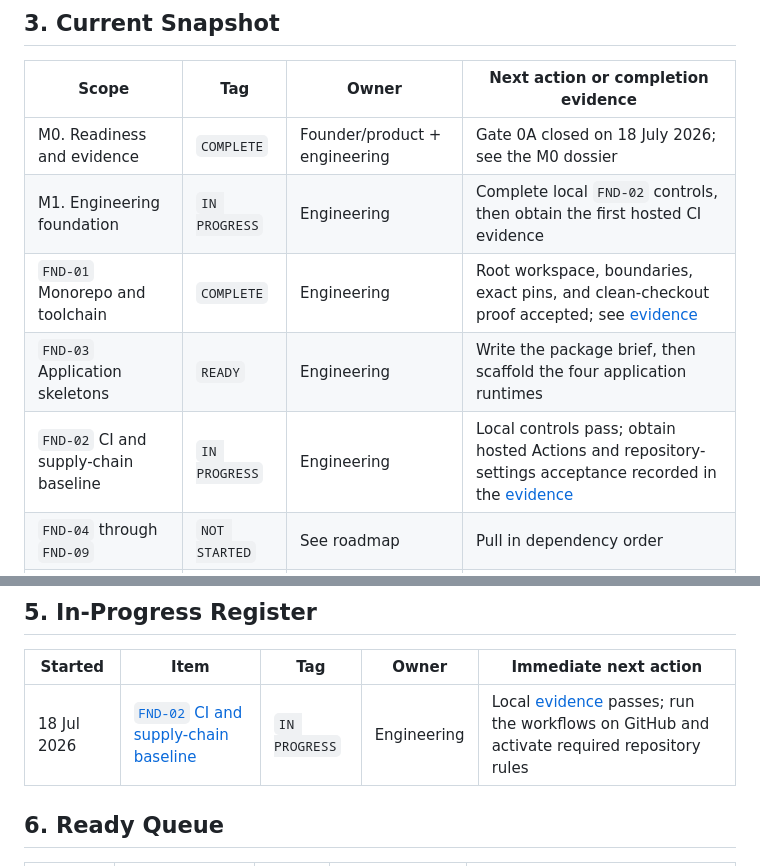
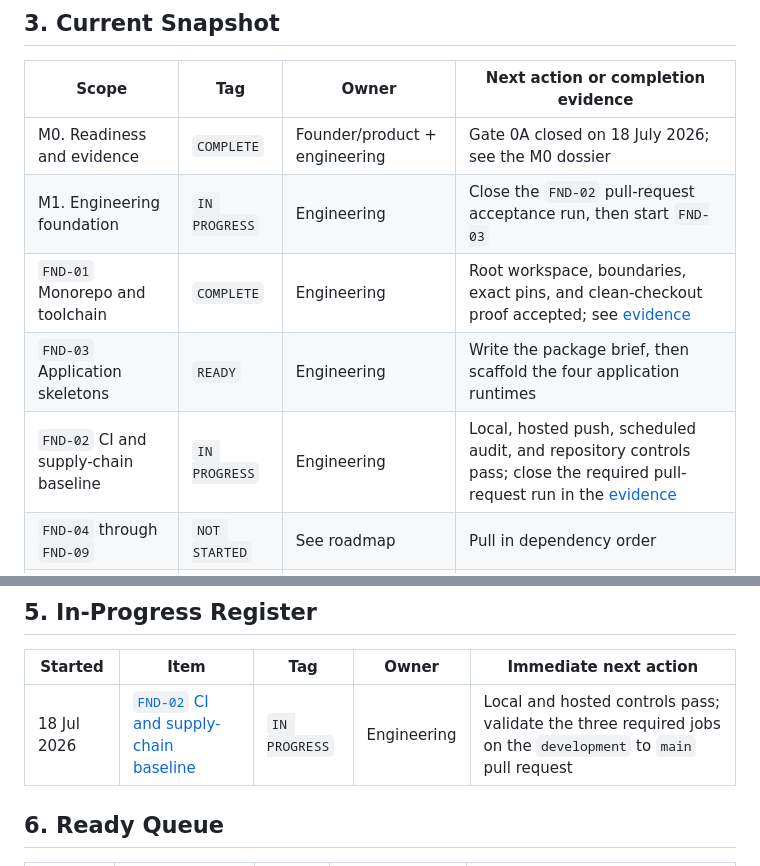
Before and after one commit to mnishanth02/littlearc-v2, a Markdown page: docs/implementation-status.md, 2 parts joined by grey strips. Drawn GitHub-style.

```diff
--- a/docs/implementation-status.md
+++ b/docs/implementation-status.md
@@ -42,10 +42,10 @@ M0 is `COMPLETE`, while a pre-pilot obligation first identified in M0 remains
 | Scope | Tag | Owner | Next action or completion evidence |
 | --- | --- | --- | --- |
 | M0. Readiness and evidence | `COMPLETE` | Founder/product + engineering | Gate 0A closed on 18 July 2026; see the M0 dossier |
-| M1. Engineering foundation | `IN PROGRESS` | Engineering | Complete local `FND-02` controls, then obtain the first hosted CI evidence |
+| M1. Engineering foundation | `IN PROGRESS` | Engineering | Close the `FND-02` pull-request acceptance run, then start `FND-03` |
 | `FND-01` Monorepo and toolchain | `COMPLETE` | Engineering | Root workspace, boundaries, exact pins, and clean-checkout proof accepted; see [evidence](./fnd-01-implementation-evidence.md) |
 | `FND-03` Application skeletons | `READY` | Engineering | Write the package brief, then scaffold the four application runtimes |
-| `FND-02` CI and supply-chain baseline | `IN PROGRESS` | Engineering | Local controls pass; obtain hosted Actions and repository-settings acceptance recorded in the [evidence](./fnd-02-implementation-evidence.md) |
+| `FND-02` CI and supply-chain baseline | `IN PROGRESS` | Engineering | Local, hosted push, scheduled audit, and repository controls pass; close the required pull-request run in the [evidence](./fnd-02-implementation-evidence.md) |
 | `FND-04` through `FND-09` | `NOT STARTED` | See roadmap | Pull in dependency order |
 | M2 through M7 | `NOT STARTED` | See roadmap | Entry gates have not been reached |
 
@@ -74,7 +74,7 @@ workflow baseline can be established against the stable root commands from
 
 | Started | Item | Tag | Owner | Immediate next action |
 | --- | --- | --- | --- | --- |
-| 18 Jul 2026 | [`FND-02` CI and supply-chain baseline](./fnd-02-ci-and-supply-chain-plan.md) | `IN PROGRESS` | Engineering | Local [evidence](./fnd-02-implementation-evidence.md) passes; run the workflows on GitHub and activate required repository rules |
+| 18 Jul 2026 | [`FND-02` CI and supply-chain baseline](./fnd-02-ci-and-supply-chain-plan.md) | `IN PROGRESS` | Engineering | Local and hosted controls pass; validate the three required jobs on the `development` to `main` pull request |
 
 ## 6. Ready Queue
 
```
Also changed, not shown: docs/fnd-02-implementation-evidence.md (+39 -23 lines).
